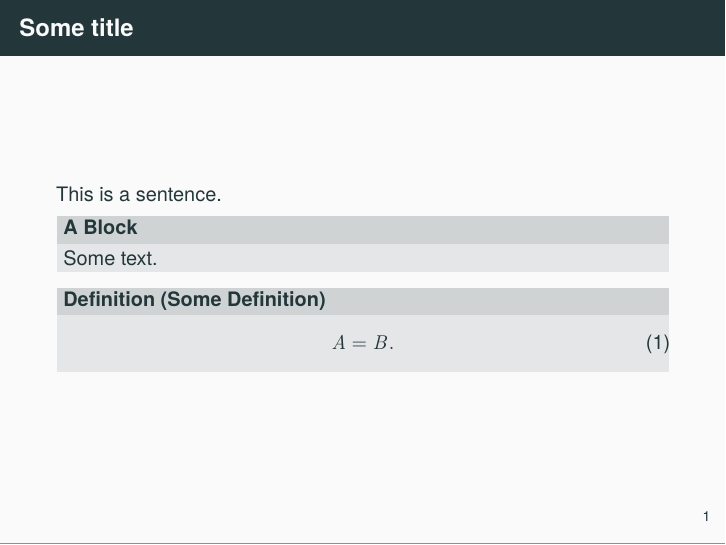
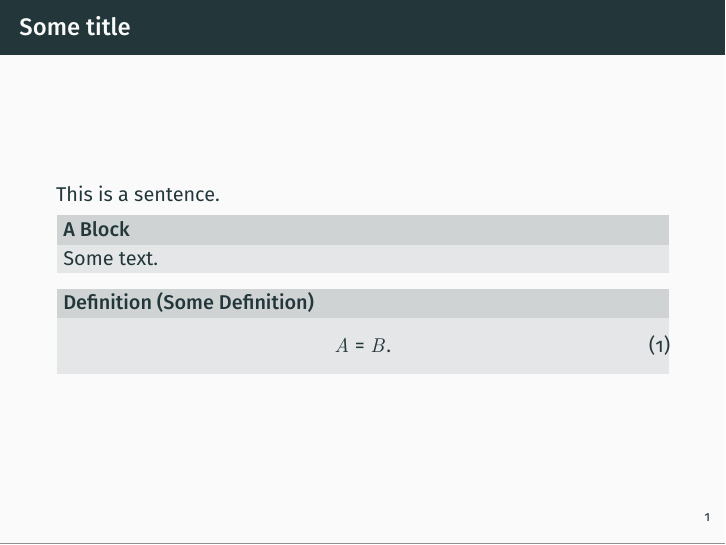
Before and after one commit to chrsmrrs/slidestemplate, LaTeX slides (main.tex): page 2 of 2. Compiled offline with pdfLaTeX.

Commit message:
Changed default  font to Fira Sans.

```diff
--- a/main.tex
+++ b/main.tex
@@ -49,12 +49,19 @@
 \usepackage{appendixnumberbeamer}
 \usepackage[scale=2]{ccicons}
 
-% Select a font.
-%\usepackage{helvet}
-%\usepackage{cmbright}
-%\usepackage{tgadventor}
-\usepackage{tgheros}
 
+\usepackage[sfdefault]{FiraSans}
+\usepackage{sfmath}
+
+\newcommand{\new}[1]{\emph{#1}}
+\newcommand{\cA}{\ensuremath{\mathcal A}}
+\newcommand{\fA}{\ensuremath{\mathfrak{A}}}
+\newcommand{\bA}{\ensuremath{\mathbb{A}}}
+
+\setbeamerfont{title}{series=\firamedium}
+\setbeamerfont{frametitle}{series=\firamedium}
+\setbeamerfont{block title}{series=\firamedium}
+\setbeamerfont{definition title}{series=\firamedium}
 \newcommand{\new}[1]{\emph{#1}}
 \newcommand{\cA}{\ensuremath{\mathcal A}}
 \newcommand{\fA}{\ensuremath{\mathfrak{A}}}
```
